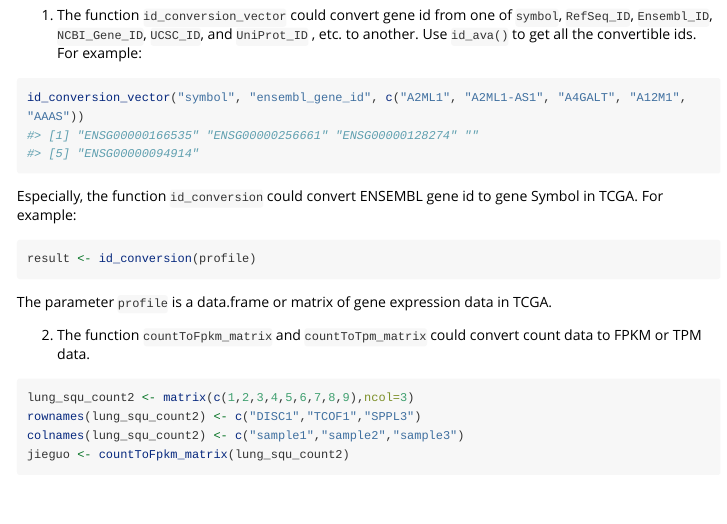
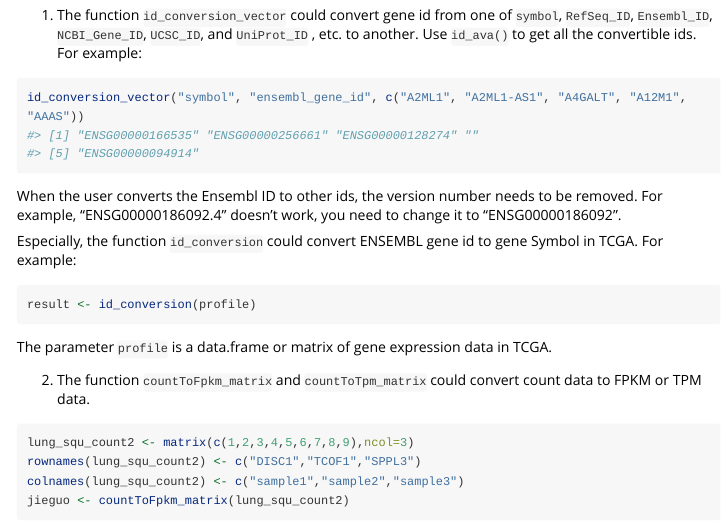
Before and after one commit to YuLab-SMU/GeoTcgaData, an R Markdown document (vignettes/GeoTcgaData.Rmd): the page in a window 1100 px wide, from 2330 px down. Rendered offline with R 4.5, knitr and Pandoc, with nearby package versions; some code elsewhere in the file could not run offline; long lines of code are wrapped.

Commit message:
update readme file

````diff
--- a/vignettes/GeoTcgaData.Rmd
+++ b/vignettes/GeoTcgaData.Rmd
@@ -123,6 +123,8 @@ rep1_result <- rep2(input_fil," /// ")
 id_conversion_vector("symbol", "ensembl_gene_id", c("A2ML1", "A2ML1-AS1", "A4GALT", "A12M1", "AAAS"))
 ```
 
+When the user converts the Ensembl ID to other ids, the version number needs to be removed. For example, "ENSG00000186092.4" doesn't work, you need to change it to "ENSG00000186092".
+
 Especially, the function `id_conversion` could convert  ENSEMBL gene id to gene Symbol in TCGA. For example:
 
 ```{r}
````
Also changed, not shown: README.md.
